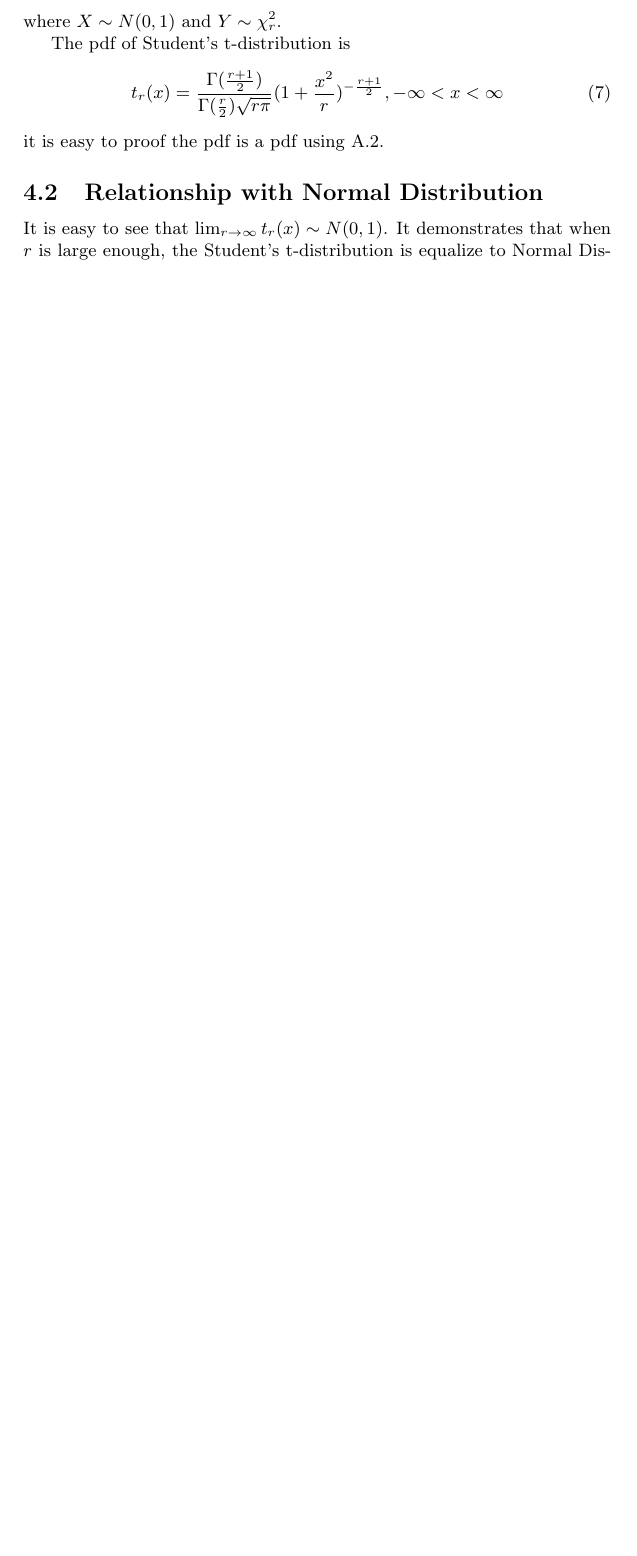
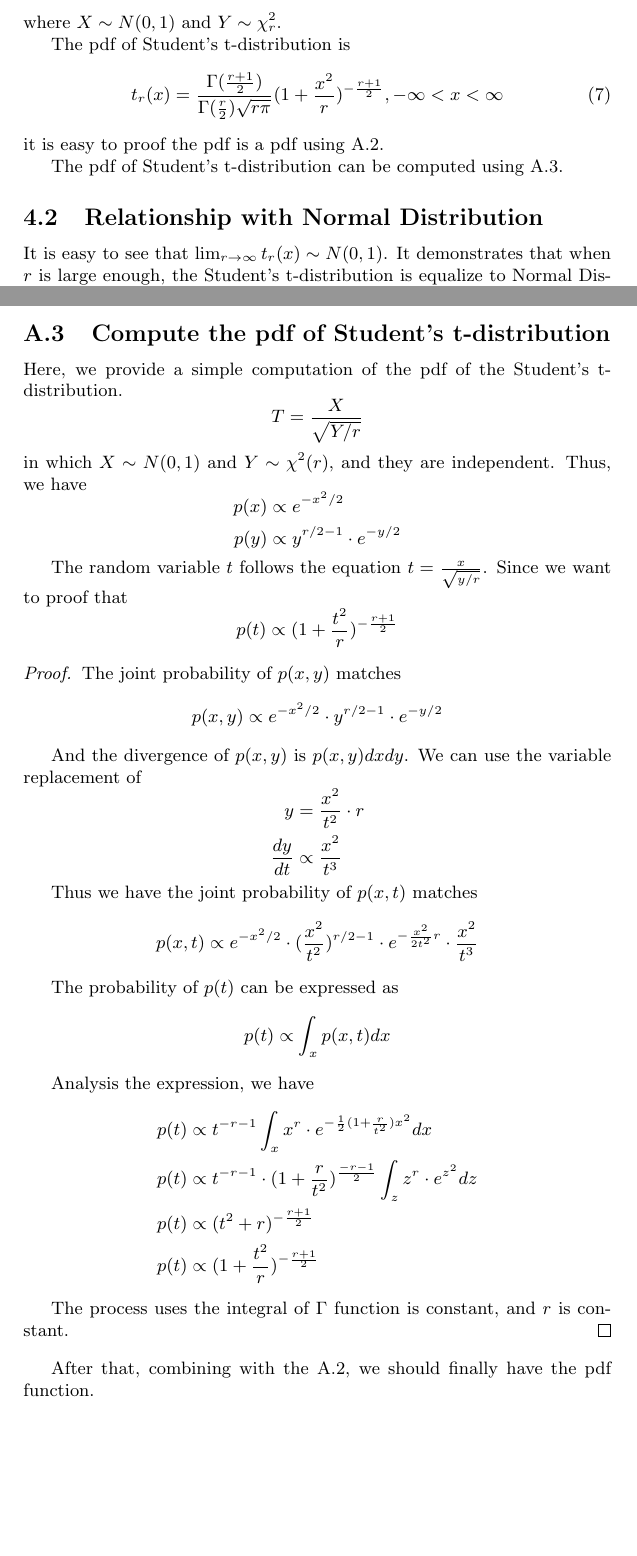
Before and after one commit to listenzcc/WorkShop, a LaTeX document (WorkShop/Statistical/Distribution/basic.tex): part of page 3 of 5 before the commit and two parts of pages 4 and 6 of 6 after it, the two joined at a grey line, cut so that both start at the same text, the shorter picture padded with empty space. Compiled offline with pdfLaTeX.

Commit message:
Knowledge update.
The proof of pdf of T distribution in basic

```diff
--- a/WorkShop/Statistical/Distribution/basic.tex
+++ b/WorkShop/Statistical/Distribution/basic.tex
@@ -158,11 +181,15 @@ The pdf of Student's t-distribution is
 \end{equation}
 it is easy to proof the pdf is a pdf using \ref{The pdf of Student's t-distribution is a pdf}.
 
+The pdf of Student's t-distribution can be computed using \ref{Compute the pdf of Student's t-distribution}.
+
 \subsection{Relationship with Normal Distribution}
+
 It is easy to see that $\lim_{r \to \infty} t_r(x) \sim N(0, 1)$.
 It demonstrates that when $r$ is large enough, the Student's t-distribution is equalize to Normal Distribution.
 
 \subsection{Mean and Variance}
+
 The mean and variance of the Student's t-distribution is
 \begin{equation*}
     \begin{aligned}
@@ -236,4 +274,65 @@ The values of $t_r(x)$ is positive and the integral is $1$.
 
 \end{proof}
 
+\subsection{Compute the pdf of Student's t-distribution}
+
+Here, we provide a simple computation of the pdf of the Student's t-distribution.
+\begin{equation*}
+    T=\frac{X}{\sqrt{Y/r}}
+\end{equation*}
+in which $X \sim N(0, 1)$ and $Y \sim \chi^2(r)$, and they are independent.
+Thus, we have
+\begin{equation*}
+    \begin{aligned}
+        p(x) & \propto e^{-x^2/2}               \\
+        p(y) & \propto y^{r/2-1} \cdot e^{-y/2}
+    \end{aligned}
+\end{equation*}
+
+The random variable $t$ follows the equation $t=\frac{x}{\sqrt{y/r}}$.
+Since we want to proof that
+\begin{equation*}
+    p(t) \propto (1+\frac{t^2}{r})^{-\frac{r+1}{2}}
+\end{equation*}
+
+\begin{proof} \label{Compute the pdf of Student's t-distribution}
+    The joint probability of $p(x, y)$ matches
+    \begin{equation*}
+        p(x, y) \propto e^{-x^2/2} \cdot y^{r/2-1} \cdot e^{-y/2}
+    \end{equation*}
+
+    And the divergence of $p(x, y)$ is $p(x, y) dx dy$.
+    We can use the variable replacement of
+    \begin{equation*}
+        \begin{aligned}
+            y             & = \frac{x^2}{t^2} \cdot r \\
+            \frac{dy}{dt} & \propto \frac{x^2}{t^3}
+        \end{aligned}
+    \end{equation*}
+
+    Thus we have the joint probability of $p(x, t)$ matches
+    \begin{equation*}
+        p(x, t) \propto e^{-x^2/2} \cdot (\frac{x^2}{t^2})^{r/2-1} \cdot e^{-\frac{x^2}{2t^2}r} \cdot \frac{x^2}{t^3}
+    \end{equation*}
+
+    The probability of $p(t)$ can be expressed as
+    \begin{equation*}
+        p(t) \propto \int_{x} p(x, t) dx
+    \end{equation*}
+
+    Analysis the expression, we have
+    \begin{equation*}
+        \begin{aligned}
+            p(t) & \propto t^{-r-1} \int_{x} x^{r} \cdot e^{-\frac{1}{2}(1+\frac{r}{t^2})x^2} dx           \\
+            p(t) & \propto t^{-r-1} \cdot (1+\frac{r}{t^2})^\frac{-r-1}{2} \int_{z} z^{r} \cdot e^{z^2} dz \\
+            p(t) & \propto (t^2 + r) ^ {-\frac{r+1}{2}}                                                    \\
+            p(t) & \propto (1+\frac{t^2}{r})^{-\frac{r+1}{2}}
+        \end{aligned}
+    \end{equation*}
+
+    The process uses the integral of $\Gamma$ function is constant, and $r$ is constant.
+\end{proof}
+
+After that, combining with the \ref{The pdf of Student's t-distribution is a pdf}, we should finally have the pdf function.
+
 \end{document}
```
Also changed, not shown: WorkShop/Statistical/Distribution/basic.pdf, WorkShop/Statistical/Distribution/basic.tex (38 more changed lines).
